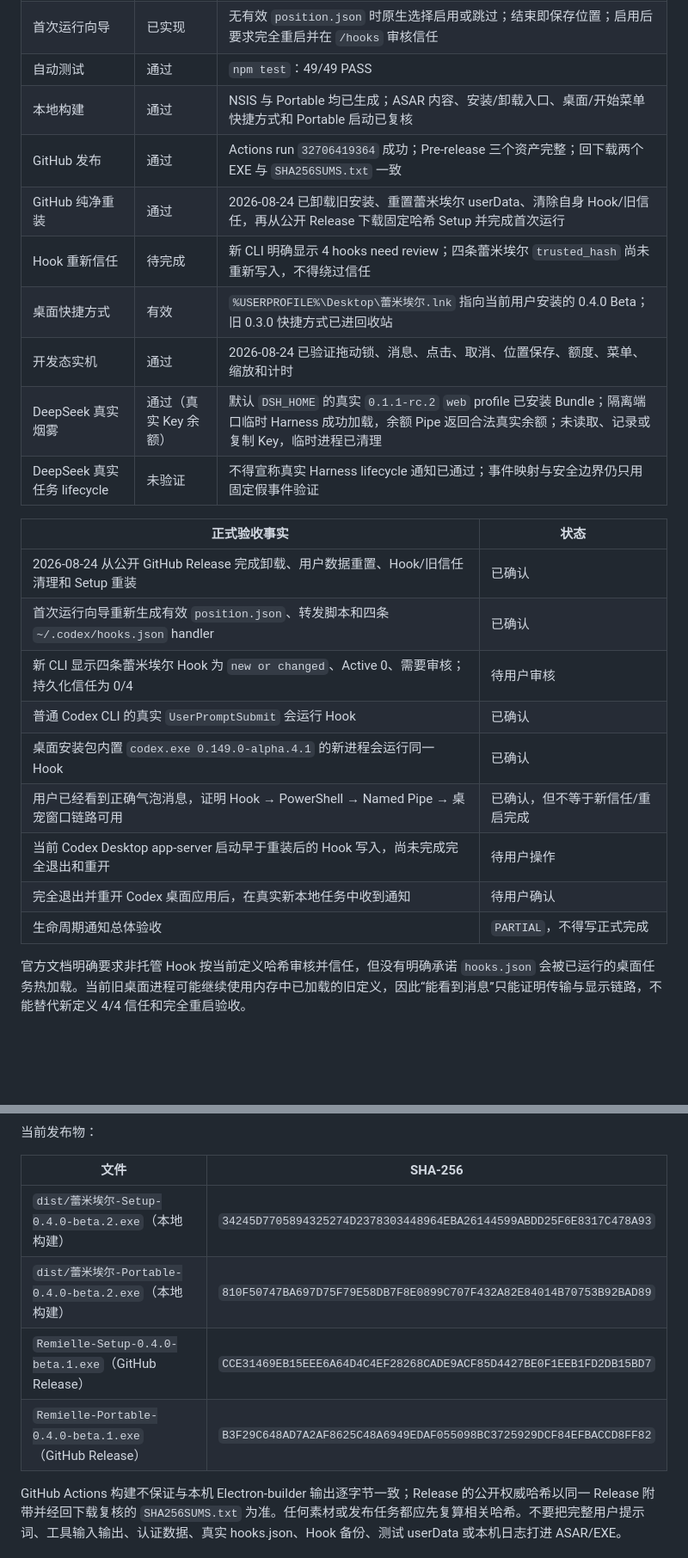
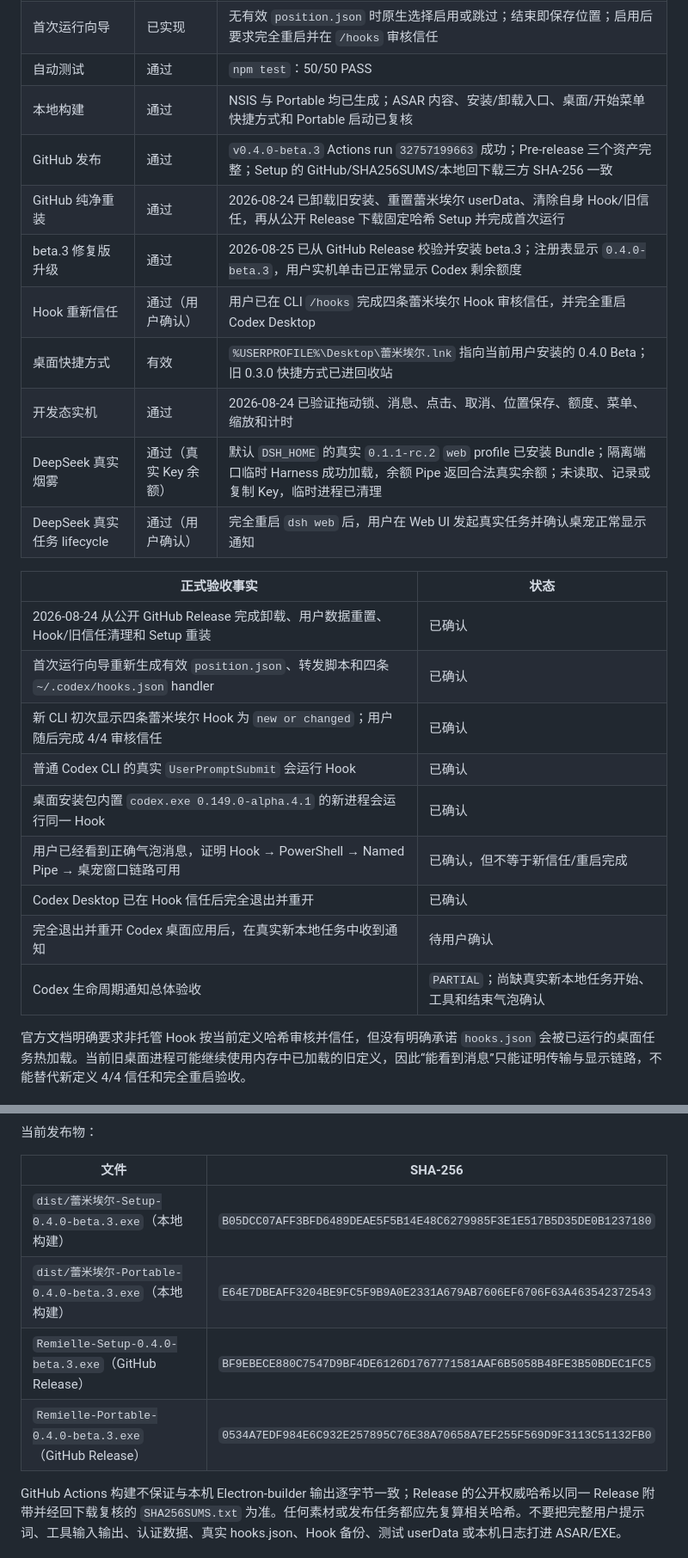
Before and after one commit to ch998244353/Remielle, a Markdown page: 项目交接/蕾米埃尔桌宠-统一项目解析与Agent交接.md, 2 parts joined by grey strips. Shown at 86% size. Drawn GitHub-style; blank space fills up the shorter version.

```diff
--- a/项目交接/蕾米埃尔桌宠-统一项目解析与Agent交接.md
+++ b/项目交接/蕾米埃尔桌宠-统一项目解析与Agent交接.md
@@ -84,27 +84,28 @@
 | 双源消息监控开关 | 已实现 | 人物右键分别勾选 Codex/DeepSeek，可同时、单独或全部关闭；旧配置默认同时监控，关闭来源时立即清理其当前与等待通知 |
 | 安全通知摘要 | 已实现 | Bridge v1 可选 `detailText`；任务开头、安全命令、basename、审批和结束摘要均由 PowerShell 在 Pipe 前生成 |
 | 首次运行向导 | 已实现 | 无有效 `position.json` 时原生选择启用或跳过；结束即保存位置；启用后要求完全重启并在 `/hooks` 审核信任 |
-| 自动测试 | 通过 | `npm test`：49/49 PASS |
+| 自动测试 | 通过 | `npm test`：50/50 PASS |
 | 本地构建 | 通过 | NSIS 与 Portable 均已生成；ASAR 内容、安装/卸载入口、桌面/开始菜单快捷方式和 Portable 启动已复核 |
-| GitHub 发布 | 通过 | Actions run `32706419364` 成功；Pre-release 三个资产完整；回下载两个 EXE 与 `SHA256SUMS.txt` 一致 |
+| GitHub 发布 | 通过 | `v0.4.0-beta.3` Actions run `32757199663` 成功；Pre-release 三个资产完整；Setup 的 GitHub/SHA256SUMS/本地回下载三方 SHA-256 一致 |
 | GitHub 纯净重装 | 通过 | 2026-08-24 已卸载旧安装、重置蕾米埃尔 userData、清除自身 Hook/旧信任，再从公开 Release 下载固定哈希 Setup 并完成首次运行 |
-| Hook 重新信任 | 待完成 | 新 CLI 明确显示 4 hooks need review；四条蕾米埃尔 `trusted_hash` 尚未重新写入，不得绕过信任 |
+| beta.3 修复版升级 | 通过 | 2026-08-25 已从 GitHub Release 校验并安装 beta.3；注册表显示 `0.4.0-beta.3`，用户实机单击已正常显示 Codex 剩余额度 |
+| Hook 重新信任 | 通过（用户确认） | 用户已在 CLI `/hooks` 完成四条蕾米埃尔 Hook 审核信任，并完全重启 Codex Desktop |
 | 桌面快捷方式 | 有效 | `%USERPROFILE%\Desktop\蕾米埃尔.lnk` 指向当前用户安装的 0.4.0 Beta；旧 0.3.0 快捷方式已进回收站 |
 | 开发态实机 | 通过 | 2026-08-24 已验证拖动锁、消息、点击、取消、位置保存、额度、菜单、缩放和计时 |
 | DeepSeek 真实烟雾 | 通过（真实 Key 余额） | 默认 `DSH_HOME` 的真实 `0.1.1-rc.2` `web` profile 已安装 Bundle；隔离端口临时 Harness 成功加载，余额 Pipe 返回合法真实余额；未读取、记录或复制 Key，临时进程已清理 |
-| DeepSeek 真实任务 lifecycle | 未验证 | 不得宣称真实 Harness lifecycle 通知已通过；事件映射与安全边界仍只用固定假事件验证 |
+| DeepSeek 真实任务 lifecycle | 通过（用户确认） | 完全重启 `dsh web` 后，用户在 Web UI 发起真实任务并确认桌宠正常显示通知 |
 
 | 正式验收事实 | 状态 |
 | --- | --- |
 | 2026-08-24 从公开 GitHub Release 完成卸载、用户数据重置、Hook/旧信任清理和 Setup 重装 | 已确认 |
 | 首次运行向导重新生成有效 `position.json`、转发脚本和四条 `~/.codex/hooks.json` handler | 已确认 |
-| 新 CLI 显示四条蕾米埃尔 Hook 为 `new or changed`、Active 0、需要审核；持久化信任为 0/4 | 待用户审核 |
+| 新 CLI 初次显示四条蕾米埃尔 Hook 为 `new or changed`；用户随后完成 4/4 审核信任 | 已确认 |
 | 普通 Codex CLI 的真实 `UserPromptSubmit` 会运行 Hook | 已确认 |
 | 桌面安装包内置 `codex.exe 0.149.0-alpha.4.1` 的新进程会运行同一 Hook | 已确认 |
 | 用户已经看到正确气泡消息，证明 Hook → PowerShell → Named Pipe → 桌宠窗口链路可用 | 已确认，但不等于新信任/重启完成 |
-| 当前 Codex Desktop app-server 启动早于重装后的 Hook 写入，尚未完成完全退出和重开 | 待用户操作 |
+| Codex Desktop 已在 Hook 信任后完全退出并重开 | 已确认 |
 | 完全退出并重开 Codex 桌面应用后，在真实新本地任务中收到通知 | 待用户确认 |
-| 生命周期通知总体验收 | `PARTIAL`，不得写正式完成 |
+| Codex 生命周期通知总体验收 | `PARTIAL`；尚缺真实新本地任务开始、工具和结束气泡确认 |
 
 官方文档明确要求非托管 Hook 按当前定义哈希审核并信任，但没有明确承诺 `hooks.json` 会被已运行的桌面任务热加载。当前旧桌面进程可能继续使用内存中已加载的旧定义，因此“能看到消息”只能证明传输与显示链路，不能替代新定义 4/4 信任和完全重启验收。
 
@@ -664,10 +665,10 @@ powershell -ExecutionPolicy Bypass -File .\scripts\process-assets.ps1
 
 | 文件 | SHA-256 |
 | --- | --- |
-| `dist/蕾米埃尔-Setup-0.4.0-beta.2.exe`（本地构建） | `34245D7705894325274D2378303448964EBA26144599ABDD25F6E8317C478A93` |
-| `dist/蕾米埃尔-Portable-0.4.0-beta.2.exe`（本地构建） | `810F50747BA697D75F79E58DB7F8E0899C707F432A82E84014B70753B92BAD89` |
-| `Remielle-Setup-0.4.0-beta.1.exe`（GitHub Release） | `CCE31469EB15EEE6A64D4C4EF28268CADE9ACF85D4427BE0F1EEB1FD2DB15BD7` |
-| `Remielle-Portable-0.4.0-beta.1.exe`（GitHub Release） | `B3F29C648AD7A2AF8625C48A6949EDAF055098BC3725929DCF84EFBACCD8FF82` |
+| `dist/蕾米埃尔-Setup-0.4.0-beta.3.exe`（本地构建） | `B05DCC07AFF3BFD6489DEAE5F5B14E48C6279985F3E1E517B5D35DE0B1237180` |
+| `dist/蕾米埃尔-Portable-0.4.0-beta.3.exe`（本地构建） | `E64E7DBEAFF3204BE9FC5F9B9A0E2331A679AB7606EF6706F63A463542372543` |
+| `Remielle-Setup-0.4.0-beta.3.exe`（GitHub Release） | `BF9EBECE880C7547D9BF4DE6126D1767771581AAF6B5058B48FE3B50BDEC1FC5` |
+| `Remielle-Portable-0.4.0-beta.3.exe`（GitHub Release） | `0534A7EDF984E6C932E257895C76E38A70658A7EF255F569D9F3113C51132FB0` |
 
 GitHub Actions 构建不保证与本机 Electron-builder 输出逐字节一致；Release 的公开权威哈希以同一 Release 附带并经回下载复核的 `SHA256SUMS.txt` 为准。任何素材或发布任务都应先复算相关哈希。不要把完整用户提示词、工具输入输出、认证数据、真实 hooks.json、Hook 备份、测试 userData 或本机日志打进 ASAR/EXE。
 
```
Also changed, not shown: other parts of 项目交接/蕾米埃尔桌宠-统一项目解析与Agent交接.md (+22 -22 lines).
